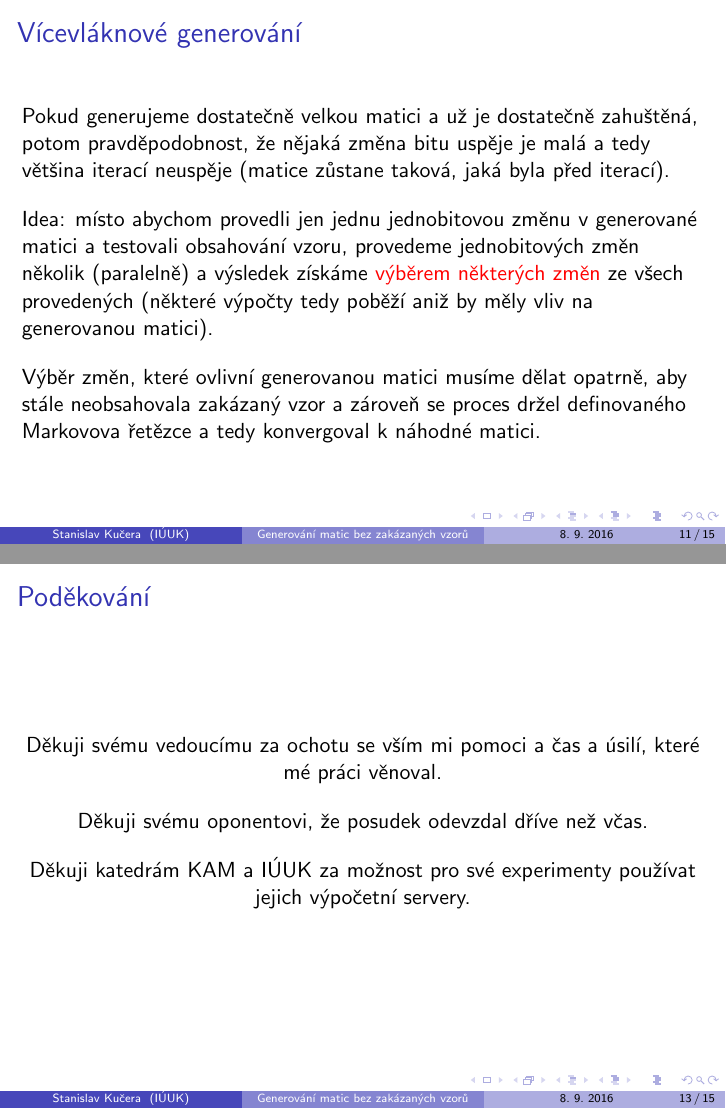
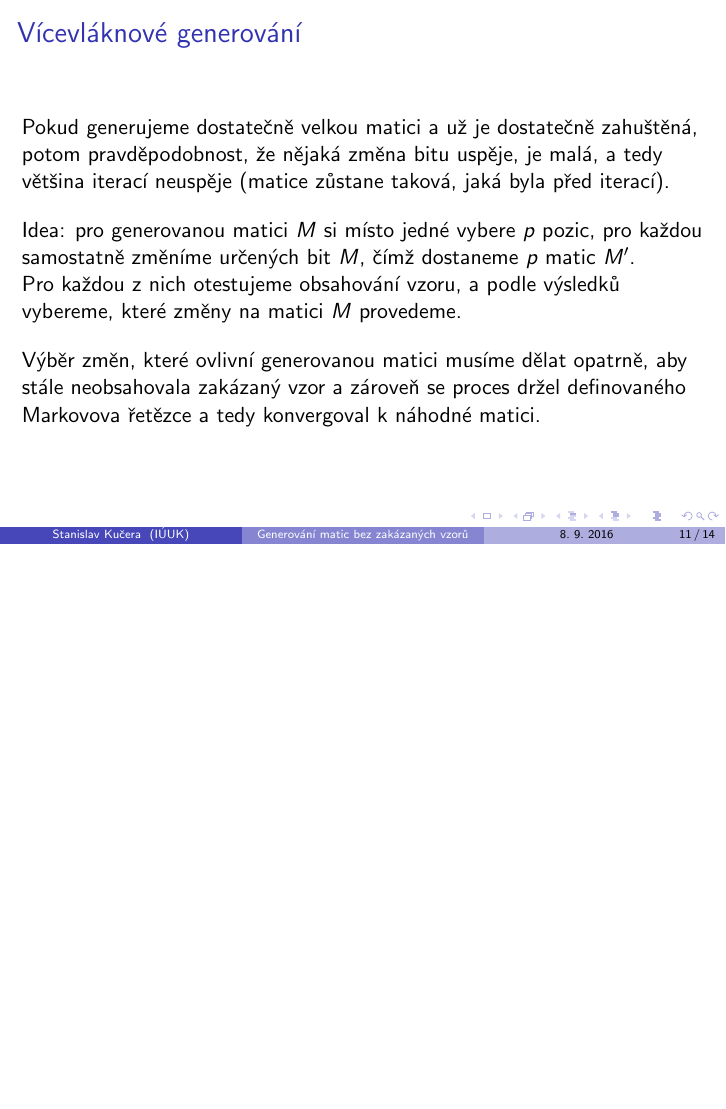
Before and after one commit to StanislavKucera/MatrixAvoiding, LaTeX slides (Bc/thesis/prezentace.tex): pages 28 and 32 of 34 before the commit and page 29 of 34 after it, the two joined at a grey line, the shorter picture padded with empty space. Compiled offline with pdfLaTeX.

Commit message:
Finishing the presentation
plus 64bit version for windows

```diff
--- a/Bc/thesis/prezentace.tex
+++ b/Bc/thesis/prezentace.tex
@@ -170,5 +173,6 @@ Pokud generujeme dostatečně velkou matici a už je dostatečně zahuštěná,
 \vspace{1em}
-\onslide<2,3> Idea: místo abychom provedli jen jednu jednobitovou změnu v generované matici a testovali obsahování vzoru, provedeme jednobitových změn několik (paralelně) a výsledek získáme \alert<3>{výběrem některých změn} ze všech provedených (některé výpočty tedy poběží aniž by měly vliv na generovanou matici).\\
+\onslide<2,3> Idea: pro generovanou matici $M$ si místo jedné vybere $p$ pozic, pro~každou samostatně změníme určených bit $M$, čímž dostaneme $p$ matic $M'$. Pro~každou z~nich otestujeme obsahování vzoru, a podle výsledků vybereme, které změny na~matici $M$ provedeme.\\
+% místo abychom provedli jen jednu jednobitovou změnu v generované matici a testovali obsahování vzoru, provedeme jednobitových změn několik (paralelně) a výsledek získáme \alert<3>{výběrem některých změn} ze všech provedených (některé výpočty tedy poběží aniž by měly vliv na generovanou matici).\\
 \vspace{1em}
 \onslide<3> Výběr změn, které ovlivní generovanou matici musíme dělat opatrně, aby stále neobsahovala zakázaný vzor a zároveň se proces držel definovaného Markovova řetězce a tedy konvergoval k náhodné matici.
 % Program si poradí i s více vlákny. Využívá při tom toho, že ...
@@ -209,16 +213,16 @@ Pokud generujeme dostatečně velkou matici a už je dostatečně zahuštěná,
 % Podívejme se ještě jednou na tabulku naměřených hodnot pro tento vzor. Na vyznačených řádcích vidíme, že když použijeme místo sériového výpočtu 8 workerů, kde počet workerů zhruba odpovídá počtu vláken, nedosáhneme sice 8x rychlejšího výpočtu, ale docela se tomu přiblížíme. Pro větší generovanou matici a menší počet iterací už zrychlení není tak markantní, ale zase je dobře vidět, že spekulativní výpočet přinesl své ovoce.
 \end{frame}
 
-\begin{frame}
-\frametitle{Poděkování}
-\centering
-Děkuji svému vedoucímu za ochotu se vším mi pomoci a čas a úsilí, které mé práci věnoval.\\
-\vspace{1em}
-Děkuji svému oponentovi, že posudek odevzdal dříve než včas.\\
-\vspace{1em}
-Děkuji katedrám KAM a IÚUK za možnost pro své experimenty používat jejich výpočetní servery.
+%\begin{frame}
+%\frametitle{Poděkování}
+%\centering
+%Děkuji svému vedoucímu za ochotu se vším mi pomoci a čas a úsilí, které mé práci věnoval.\\
+%\vspace{1em}
+%Děkuji svému oponentovi, že posudek odevzdal dříve než včas.\\
+%\vspace{1em}
+%Děkuji katedrám KAM a IÚUK za možnost pro své experimenty používat jejich výpočetní servery.
 % Děkuji hlavně svému vedoucímu, že mi pomohl vytvořit program, na který můžu být hrdý.
-\end{frame}
+%\end{frame}
 
 \begin{frame}
 \centering
```
Also changed, not shown: Bc/thesis/prezentace.pdf, Bc/thesis/prezentace.tex (21 more changed lines), 6 other files.
